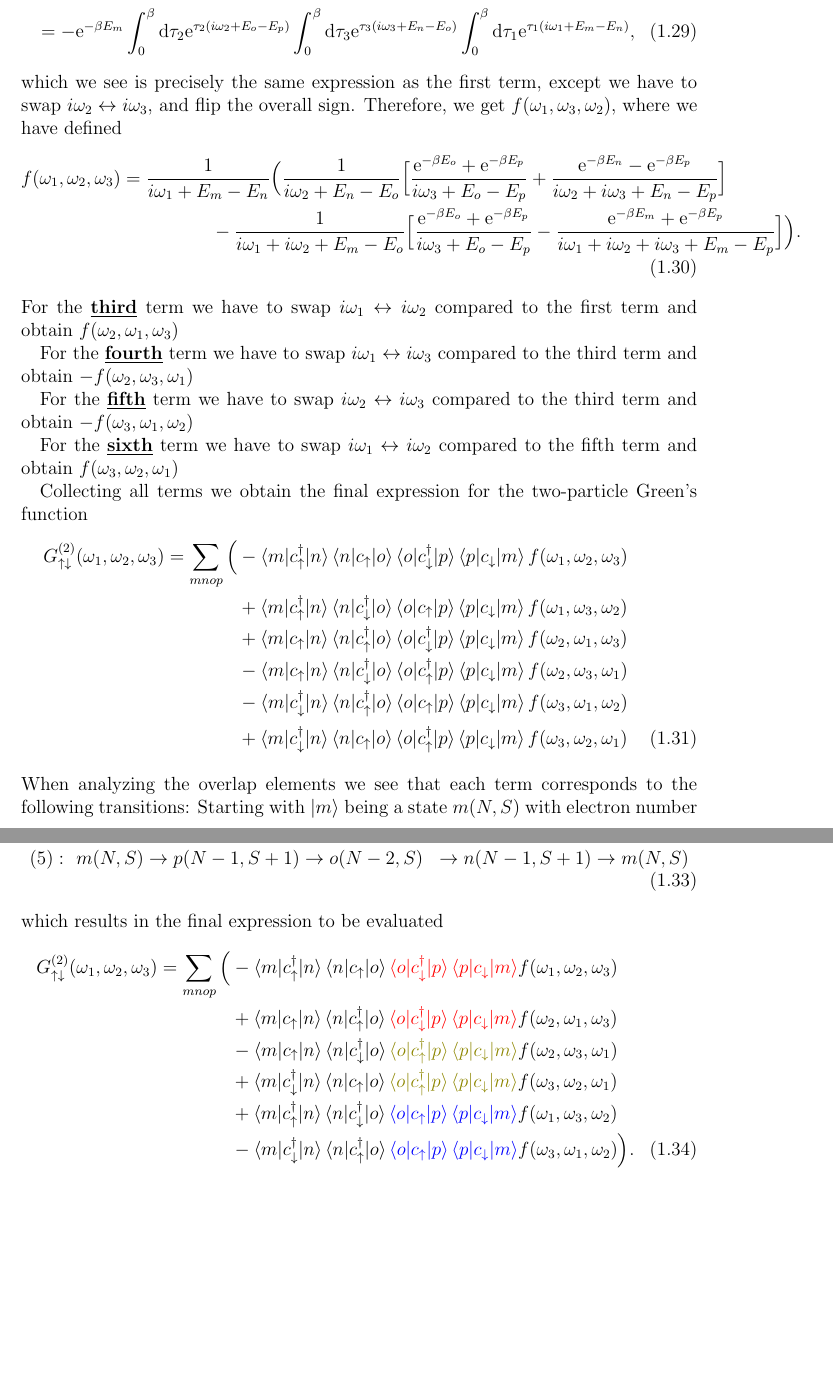
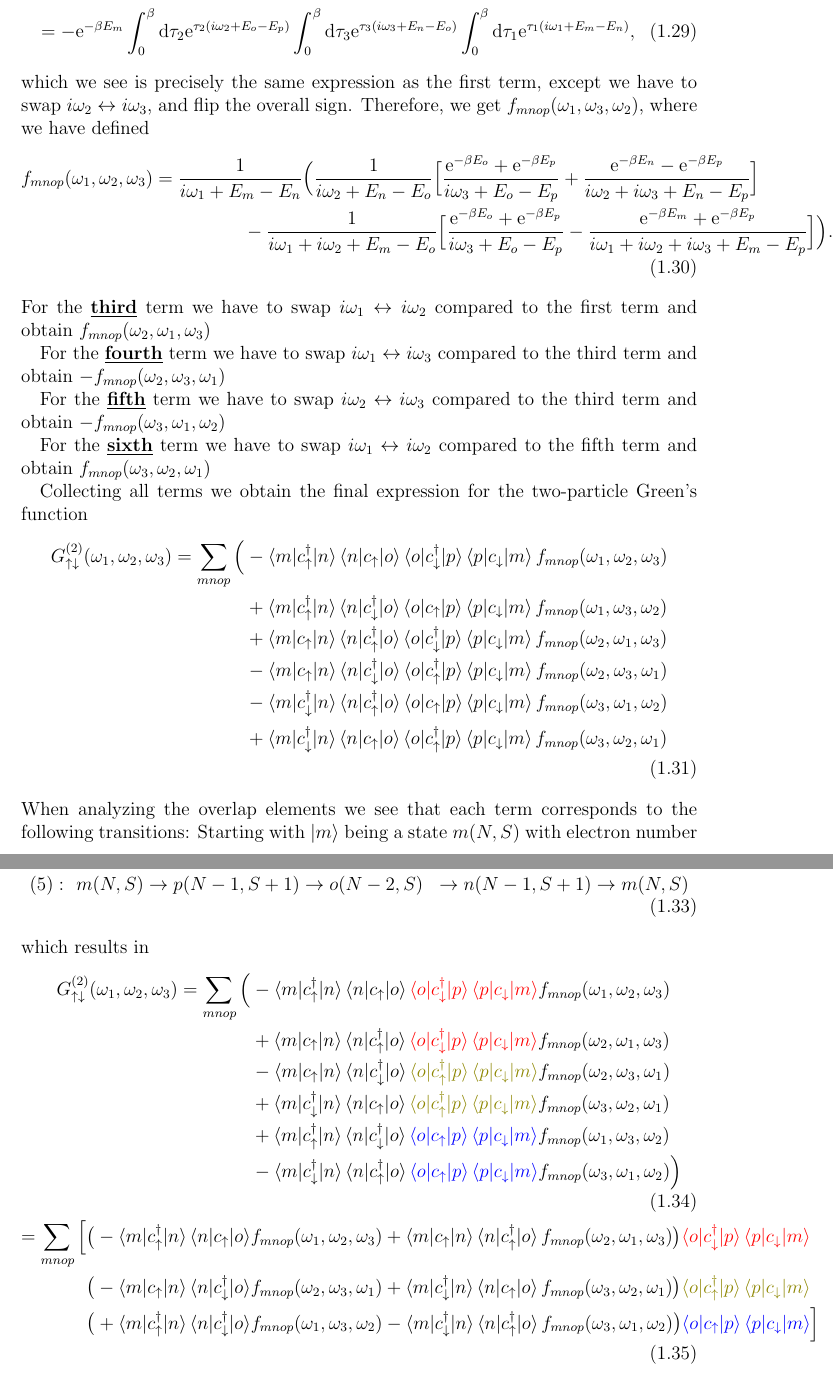
Before and after one commit to steffenbackes/sfED, a LaTeX document (docs/tex/lehmann.tex): two parts of pages 5 and 6 of 6, joined at a grey line, cut so that both start at the same text, the shorter picture padded with empty space. Compiled offline with pdfLaTeX.

Commit message:
modified lehmann.tex a bit

```diff
--- a/docs/tex/lehmann.tex
+++ b/docs/tex/lehmann.tex
@@ -235,9 +235,9 @@ The \textbf{\underline{second}} term evaluates to
 \end{align}
 which we see is precisely the same expression as the first term, except we have to swap $i\omega_2 \leftrightarrow i\omega_3$,
 and flip the overall sign.
-Therefore, we get $f(\omega_1,\omega_3,\omega_2)$, where we have defined
+Therefore, we get $f_{mnop}(\omega_1,\omega_3,\omega_2)$, where we have defined
 \begin{align}
-f(\omega_1,\omega_2,\omega_3)
+f_{mnop}(\omega_1,\omega_2,\omega_3)
    &=
 \frac{1}{i\omega_1 +E_m-E_n}
  \Big( \frac{1}{i\omega_2 +E_n-E_o}
@@ -253,13 +253,13 @@ f(\omega_1,\omega_2,\omega_3)
  \Big) .
  %
 \end{align}
-For the \textbf{\underline{third}} term we have to swap $i\omega_1 \leftrightarrow i\omega_2$ compared to the first term and obtain $f(\omega_2,\omega_1,\omega_3)$
+For the \textbf{\underline{third}} term we have to swap $i\omega_1 \leftrightarrow i\omega_2$ compared to the first term and obtain $f_{mnop}(\omega_2,\omega_1,\omega_3)$
 
-For the \textbf{\underline{fourth}} term we have to swap $i\omega_1 \leftrightarrow i\omega_3$ compared to the third term and obtain $-f(\omega_2,\omega_3,\omega_1)$
+For the \textbf{\underline{fourth}} term we have to swap $i\omega_1 \leftrightarrow i\omega_3$ compared to the third term and obtain $-f_{mnop}(\omega_2,\omega_3,\omega_1)$
 
-For the \textbf{\underline{fifth}} term we have to swap $i\omega_2 \leftrightarrow i\omega_3$ compared to the third term and obtain $-f(\omega_3,\omega_1,\omega_2)$
+For the \textbf{\underline{fifth}} term we have to swap $i\omega_2 \leftrightarrow i\omega_3$ compared to the third term and obtain $-f_{mnop}(\omega_3,\omega_1,\omega_2)$
 
-For the \textbf{\underline{sixth}} term we have to swap $i\omega_1 \leftrightarrow i\omega_2$ compared to the fifth term and obtain $f(\omega_3,\omega_2,\omega_1)$
+For the \textbf{\underline{sixth}} term we have to swap $i\omega_1 \leftrightarrow i\omega_2$ compared to the fifth term and obtain $f_{mnop}(\omega_3,\omega_2,\omega_1)$
 
 Collecting all terms we obtain the final expression for the two-particle Green's function
 \begin{align}
@@ -267,22 +267,22 @@ Collecting all terms we obtain the final expression for the two-particle Green's
 =  \sum_{mnop} \Big(
  % 1st%%%%%%%%%%%%%%%%%%%%%%%%%%%%%%%%%%%%%%%%%%%%%%%%%%
     & - \braket{m|c^{\dagger}_{\uparrow}|n}\braket{n| c_{\uparrow}|o}\braket{o| c^{\dagger}_{\downarrow} |p}\braket{p| c_{\downarrow} |m}
-        f(\omega_1,\omega_2,\omega_3)\nonumber\\
+        f_{mnop}(\omega_1,\omega_2,\omega_3)\nonumber\\
  %2nd%%%%%%%%%%%%%%%%%%%%%%%%%%%%%%%%%%%%%%%%%%%%%%%%%%
     &+ \braket{m|c^{\dagger}_{\uparrow}|n}\braket{n| c^{\dagger}_{\downarrow} |o}\braket{o|c_{\uparrow} |p}\braket{p|c_{\downarrow} |m}
-       f(\omega_1,\omega_3,\omega_2) \nonumber  \\
+       f_{mnop}(\omega_1,\omega_3,\omega_2) \nonumber  \\
  %3rd%%%%%%%%%%%%%%%%%%%%%%%%%%%%%%%%%%%%%%%%%%%%%%%%%%
      &+\braket{m|c_{\uparrow}|n}\braket{n| c^{\dagger}_{\uparrow} |o}\braket{o|c^{\dagger}_{\downarrow} |p}\braket{p|c_{\downarrow} |m}
-       f(\omega_2,\omega_1,\omega_3) \nonumber\\
+       f_{mnop}(\omega_2,\omega_1,\omega_3) \nonumber\\
  %4th%%%%%%%%%%%%%%%%%%%%%%%%%%%%%%%%%%%%%%%%%%%%%%%%%%
      &-\braket{m|c_{\uparrow} |n}\braket{n|c^{\dagger}_{\downarrow} |o}\braket{o|c^{\dagger}_{\uparrow} |p}\braket{p| c_{\downarrow} |m}
-       f(\omega_2,\omega_3,\omega_1)\nonumber\\
+       f_{mnop}(\omega_2,\omega_3,\omega_1)\nonumber\\
  %5th%%%%%%%%%%%%%%%%%%%%%%%%%%%%%%%%%%%%%%%%%%%%%%%%%%
      &-\braket{m|c^{\dagger}_{\downarrow} |n}\braket{n|c^{\dagger}_{\uparrow} |o}\braket{o|c_{\uparrow} |p}\braket{p|c_{\downarrow} |m}
-       f(\omega_3,\omega_1,\omega_2) \nonumber\\
+       f_{mnop}(\omega_3,\omega_1,\omega_2) \nonumber\\
  %6th%%%%%%%%%%%%%%%%%%%%%%%%%%%%%%%%%%%%%%%%%%%%%%%%%%
      &+\braket{m|c^{\dagger}_{\downarrow} |n}\braket{n|c_{\uparrow} |o}\braket{o|c^{\dagger}_{\uparrow} |p}\braket{p| c_{\downarrow} |m}
-       f(\omega_3,\omega_2,\omega_1) \Big.
+       f_{mnop}(\omega_3,\omega_2,\omega_1) \Big.
 \end{align}
 When analyzing the overlap elements we see that each term corresponds to the following transitions: Starting with $\ket{m}$
 being a state $m(N,S)$ with electron number $N$ and total spin $S$ we get  by going from right to left
@@ -303,28 +303,43 @@ So we rearrange the terms grouping them by similar transitions in order to reuse
  (2): \ \  & m(N,S) \rightarrow p(N-1,S+1) \rightarrow o(N-2,S)  &\rightarrow n(N-1,S-1)  \rightarrow m(N,S) \nonumber\\
  (5): \ \  & m(N,S) \rightarrow p(N-1,S+1) \rightarrow o(N-2,S)  &\rightarrow n(N-1,S+1)  \rightarrow m(N,S)
 \end{align}
-which results in the final expression to be evaluated
+which results in
 \begin{align}
  G^{(2)}_{\uparrow \downarrow}(\omega_1,\omega_2,\omega_3)
 =  \sum_{mnop} \Big(
  % 1st%%%%%%%%%%%%%%%%%%%%%%%%%%%%%%%%%%%%%%%%%%%%%%%%%%
     & - \braket{m|c^{\dagger}_{\uparrow}|n}\braket{n| c_{\uparrow}|o} {\color{red}\braket{o| c^{\dagger}_{\downarrow} |p}\braket{p| c_{\downarrow} |m} }
-        f(\omega_1,\omega_2,\omega_3)\nonumber\\
+        f_{mnop}(\omega_1,\omega_2,\omega_3)\nonumber\\
  %3rd%%%%%%%%%%%%%%%%%%%%%%%%%%%%%%%%%%%%%%%%%%%%%%%%%%
      &+\braket{m|c_{\uparrow}|n}\braket{n| c^{\dagger}_{\uparrow} |o} {\color{red}\braket{o|c^{\dagger}_{\downarrow} |p}\braket{p|c_{\downarrow} |m} }
-       f(\omega_2,\omega_1,\omega_3) \nonumber\\
+       f_{mnop}(\omega_2,\omega_1,\omega_3) \nonumber\\
  %4th%%%%%%%%%%%%%%%%%%%%%%%%%%%%%%%%%%%%%%%%%%%%%%%%%%
      &-\braket{m|c_{\uparrow} |n}\braket{n|c^{\dagger}_{\downarrow}|o} {\color{olive}\braket{o|c^{\dagger}_{\uparrow} |p}\braket{p| c_{\downarrow} |m} }
-       f(\omega_2,\omega_3,\omega_1)\nonumber\\
+       f_{mnop}(\omega_2,\omega_3,\omega_1)\nonumber\\
  %6th%%%%%%%%%%%%%%%%%%%%%%%%%%%%%%%%%%%%%%%%%%%%%%%%%%
      &+\braket{m|c^{\dagger}_{\downarrow} |n}\braket{n|c_{\uparrow} |o} {\color{olive}\braket{o|c^{\dagger}_{\uparrow} |p}\braket{p| c_{\downarrow} |m} }
-       f(\omega_3,\omega_2,\omega_1) \nonumber \\
+       f_{mnop}(\omega_3,\omega_2,\omega_1) \nonumber \\
  %2nd%%%%%%%%%%%%%%%%%%%%%%%%%%%%%%%%%%%%%%%%%%%%%%%%%%
     &+ \braket{m|c^{\dagger}_{\uparrow}|n}\braket{n| c^{\dagger}_{\downarrow} |o} {\color{blue}\braket{o|c_{\uparrow} |p}\braket{p|c_{\downarrow} |m} }
-       f(\omega_1,\omega_3,\omega_2) \nonumber  \\
+       f_{mnop}(\omega_1,\omega_3,\omega_2) \nonumber  \\
  %5th%%%%%%%%%%%%%%%%%%%%%%%%%%%%%%%%%%%%%%%%%%%%%%%%%%
      &-\braket{m|c^{\dagger}_{\downarrow} |n}\braket{n|c^{\dagger}_{\uparrow} |o} {\color{blue}\braket{o|c_{\uparrow} |p}\braket{p|c_{\downarrow} |m} }
-       f(\omega_3,\omega_1,\omega_2) \Big) .
+       f_{mnop}(\omega_3,\omega_1,\omega_2) \Big) \\
+%
+%
+   =  \sum_{mnop} \Big[
+ % 1st+3rd%%%%%%%%%%%%%%%%%%%%%%%%%%%%%%%%%%%%%%%%%%%%%%%%%%
+     \big( - \braket{m|c^{\dagger}_{\uparrow}|n}\braket{n| c_{\uparrow}|o} & f_{mnop}(\omega_1,\omega_2,\omega_3)
+           + \braket{m|c_{\uparrow}|n}\braket{n| c^{\dagger}_{\uparrow} |o}  f_{mnop}(\omega_2,\omega_1,\omega_3) \big)
+            {\color{red}\braket{o|c^{\dagger}_{\downarrow} |p}\braket{p|c_{\downarrow} |m} }         \nonumber\\
+ %4th+6th%%%%%%%%%%%%%%%%%%%%%%%%%%%%%%%%%%%%%%%%%%%%%%%%%%
+     \big(-\braket{m|c_{\uparrow} |n}\braket{n|c^{\dagger}_{\downarrow}|o} & f_{mnop}(\omega_2,\omega_3,\omega_1)
+          +\braket{m|c^{\dagger}_{\downarrow} |n}\braket{n|c_{\uparrow} |o}  f_{mnop}(\omega_3,\omega_2,\omega_1) \big)
+      {\color{olive}\braket{o|c^{\dagger}_{\uparrow} |p}\braket{p| c_{\downarrow} |m} }   \nonumber \\
+ %2nd+5th%%%%%%%%%%%%%%%%%%%%%%%%%%%%%%%%%%%%%%%%%%%%%%%%%%
+     \big(+\braket{m|c^{\dagger}_{\uparrow}|n}\braket{n| c^{\dagger}_{\downarrow} |o} & f_{mnop}(\omega_1,\omega_3,\omega_2)
+         -\braket{m|c^{\dagger}_{\downarrow} |n}\braket{n|c^{\dagger}_{\uparrow} |o}    f_{mnop}(\omega_3,\omega_1,\omega_2) \big)
+         {\color{blue}\braket{o|c_{\uparrow} |p}\braket{p|c_{\downarrow} |m} }   \Big]
 \end{align}
 %
 %%
```
Also changed, not shown: docs/tex/lehmann.pdf.
